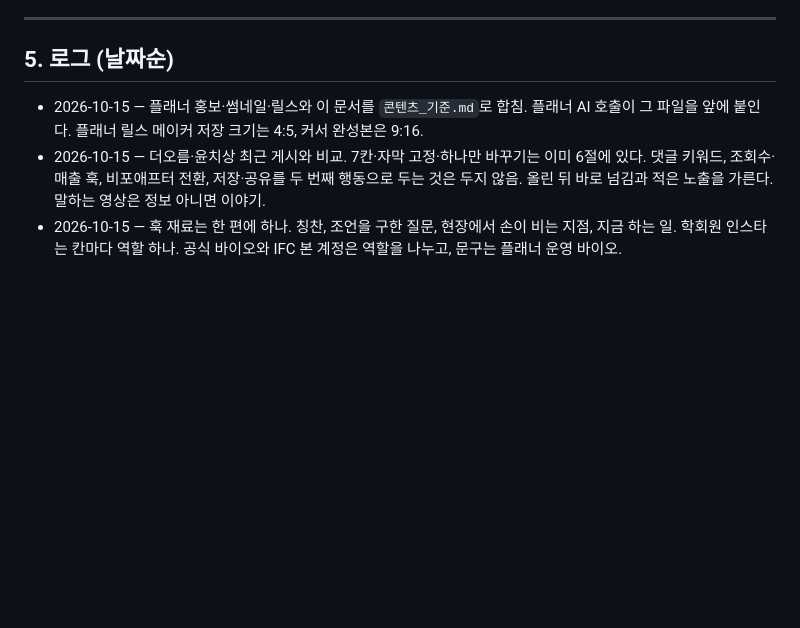
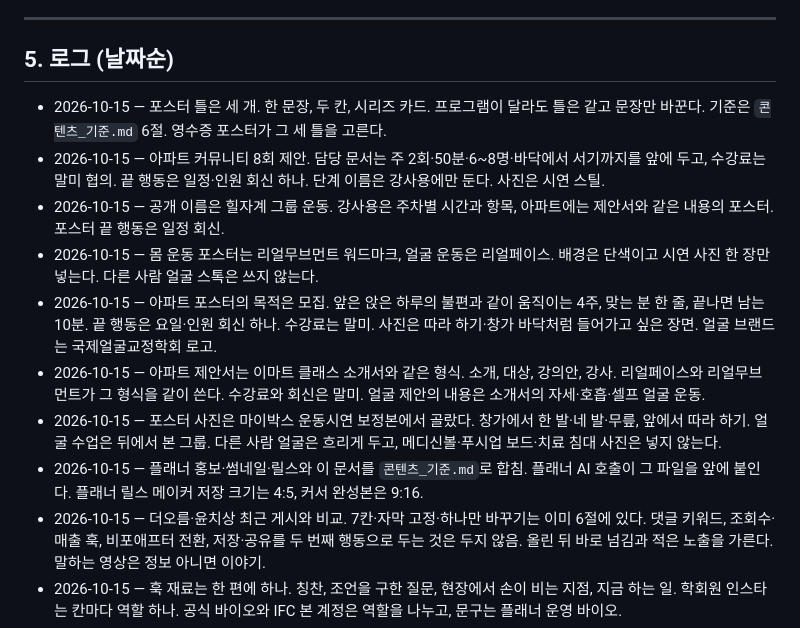
Before and after one commit to breezefeel/Thewellness, a Markdown page: 마케팅_전략.md, the part around the change. GitHub-like rendering; blank space fills up the shorter version.

```diff
--- a/마케팅_전략.md
+++ b/마케팅_전략.md
@@ -77,6 +77,13 @@
 
 ## 5. 로그 (날짜순)
 
+- 2026-10-15 — 포스터 틀은 세 개. 한 문장, 두 칸, 시리즈 카드. 프로그램이 달라도 틀은 같고 문장만 바꾼다. 기준은 `콘텐츠_기준.md` 6절. 영수증 포스터가 그 세 틀을 고른다.
+- 2026-10-15 — 아파트 커뮤니티 8회 제안. 담당 문서는 주 2회·50분·6~8명·바닥에서 서기까지를 앞에 두고, 수강료는 말미 협의. 끝 행동은 일정·인원 회신 하나. 단계 이름은 강사용에만 둔다. 사진은 시연 스틸.
+- 2026-10-15 — 공개 이름은 힐자계 그룹 운동. 강사용은 주차별 시간과 항목, 아파트에는 제안서와 같은 내용의 포스터. 포스터 끝 행동은 일정 회신.
+- 2026-10-15 — 몸 운동 포스터는 리얼무브먼트 워드마크, 얼굴 운동은 리얼페이스. 배경은 단색이고 시연 사진 한 장만 넣는다. 다른 사람 얼굴 스톡은 쓰지 않는다.
+- 2026-10-15 — 아파트 포스터의 목적은 모집. 앞은 앉은 하루의 불편과 같이 움직이는 4주, 맞는 분 한 줄, 끝나면 남는 10분. 끝 행동은 요일·인원 회신 하나. 수강료는 말미. 사진은 따라 하기·창가 바닥처럼 들어가고 싶은 장면. 얼굴 브랜드는 국제얼굴교정학회 로고.
+- 2026-10-15 — 아파트 제안서는 이마트 클래스 소개서와 같은 형식. 소개, 대상, 강의안, 강사. 리얼페이스와 리얼무브먼트가 그 형식을 같이 쓴다. 수강료와 회신은 말미. 얼굴 제안의 내용은 소개서의 자세·호흡·셀프 얼굴 운동.
+- 2026-10-15 — 포스터 사진은 마이박스 운동시연 보정본에서 골랐다. 창가에서 한 발·네 발·무릎, 앞에서 따라 하기. 얼굴 수업은 뒤에서 본 그룹. 다른 사람 얼굴은 흐리게 두고, 메디신볼·푸시업 보드·치료 침대 사진은 넣지 않는다.
 - 2026-10-15 — 플래너 홍보·썸네일·릴스와 이 문서를 `콘텐츠_기준.md`로 합침. 플래너 AI 호출이 그 파일을 앞에 붙인다. 플래너 릴스 메이커 저장 크기는 4:5, 커서 완성본은 9:16.
 - 2026-10-15 — 더오름·윤치상 최근 게시와 비교. 7칸·자막 고정·하나만 바꾸기는 이미 6절에 있다. 댓글 키워드, 조회수·매출 훅, 비포애프터 전환, 저장·공유를 두 번째 행동으로 두는 것은 두지 않음. 올린 뒤 바로 넘김과 적은 노출을 가른다. 말하는 영상은 정보 아니면 이야기.
 - 2026-10-15 — 훅 재료는 한 편에 하나. 칭찬, 조언을 구한 질문, 현장에서 손이 비는 지점, 지금 하는 일. 학회원 인스타는 칸마다 역할 하나. 공식 바이오와 IFC 본 계정은 역할을 나누고, 문구는 플래너 운영 바이오.
```
Also changed, not shown: 콘텐츠_기준.md (+53 -0 lines).
